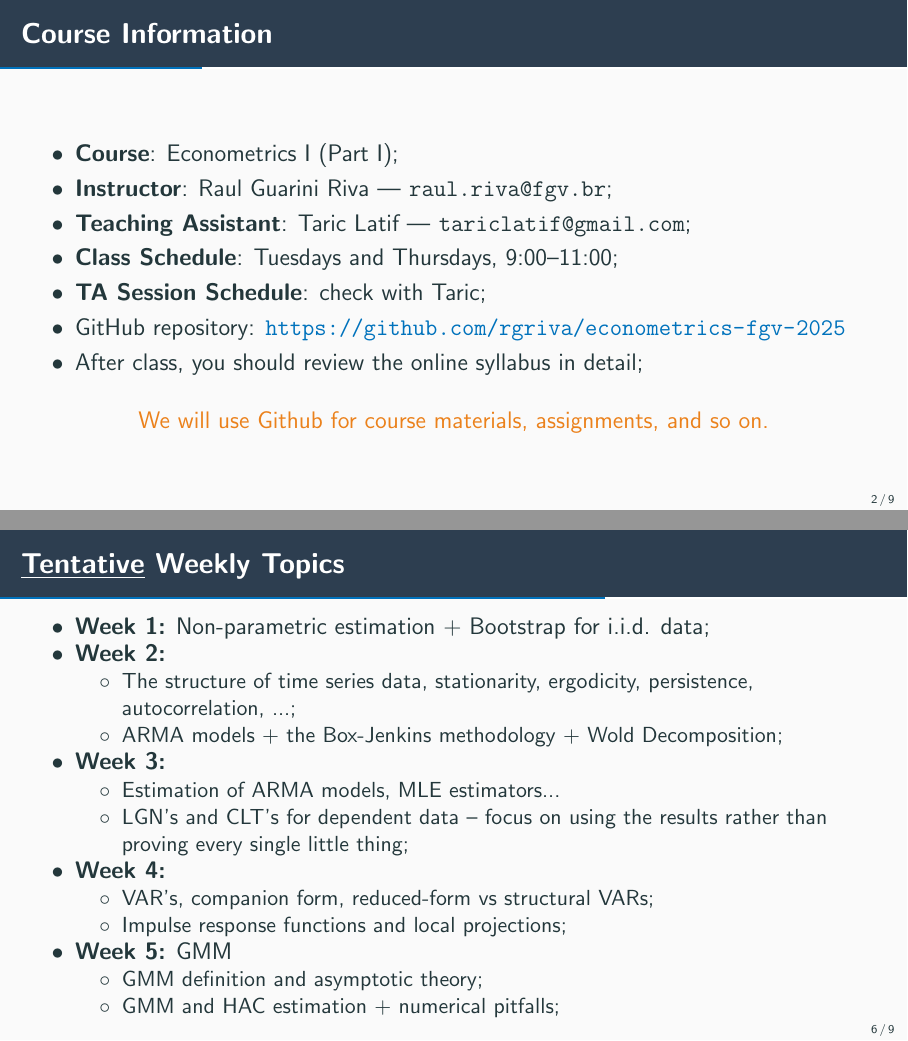
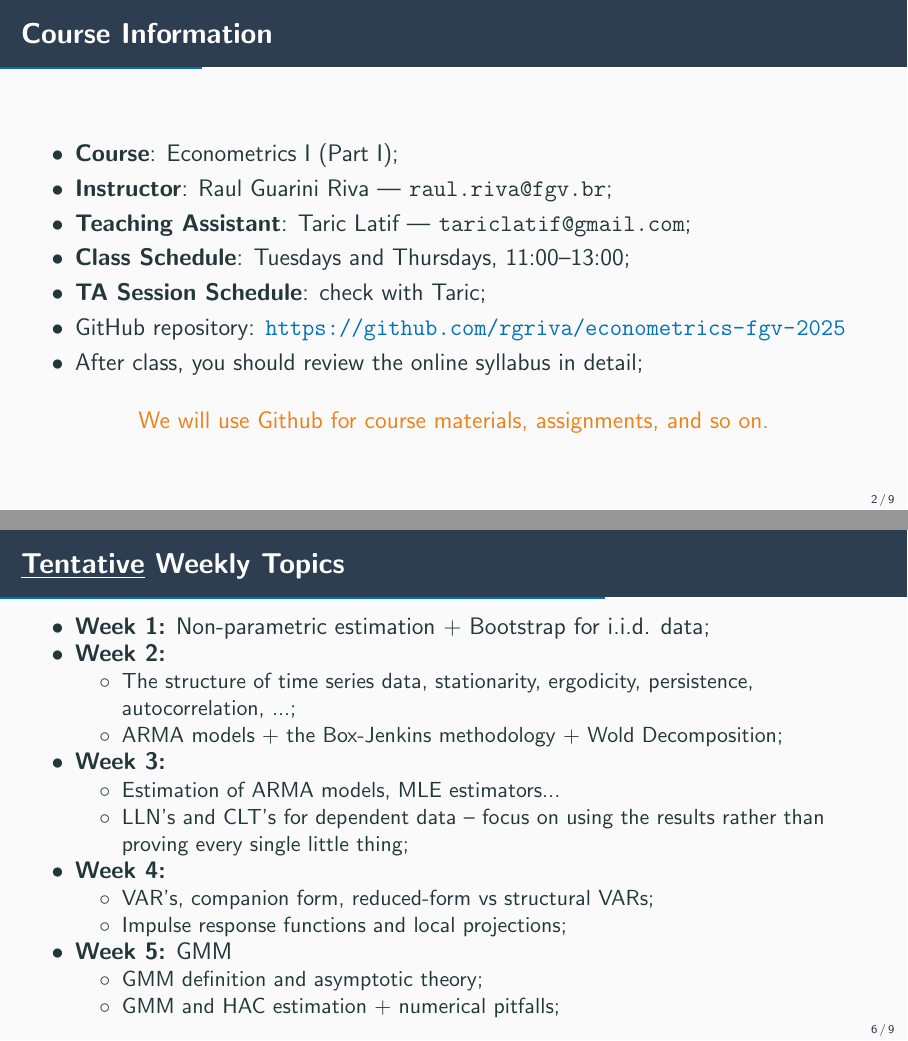
Before and after one commit to epge-classes/econometrics-fgv-2025, LaTeX slides (lectures/lecture0/lecture0.tex): pages 2 and 6 of 10, joined at a grey line. Compiled offline with pdfLaTeX.

Commit message:
Updated lecture0 with correct class times

```diff
--- a/lectures/lecture0/lecture0.tex
+++ b/lectures/lecture0/lecture0.tex
@@ -75,7 +75,7 @@
     \item \textbf{Course}: Econometrics I (Part I);
     \item \textbf{Instructor}: Raul Guarini Riva — \texttt{raul.riva@fgv.br};
     \item \textbf{Teaching Assistant}: Taric Latif — \texttt{tariclatif@gmail.com};
-    \item \textbf{Class Schedule}: Tuesdays and Thursdays, 9:00–11:00;
+    \item \textbf{Class Schedule}: Tuesdays and Thursdays, 11:00–13:00;
     \item \textbf{TA Session Schedule}: check with Taric;
     \item GitHub repository: \url{https://github.com/rgriva/econometrics-fgv-2025}
     \item After class, you should review the online syllabus in detail;
@@ -148,7 +148,7 @@
     \item \textbf{Week 3:}
     \begin{itemize}
       \item Estimation of ARMA models, MLE estimators...
-      \item LGN's and CLT's for dependent data -- focus on using the results rather than proving every single little thing;
+      \item LLN's and CLT's for dependent data -- focus on using the results rather than proving every single little thing;
     \end{itemize}
     \item \textbf{Week 4:}
     \begin{itemize}
```
Also changed, not shown: lectures/lecture0/lecture0.pdf.
